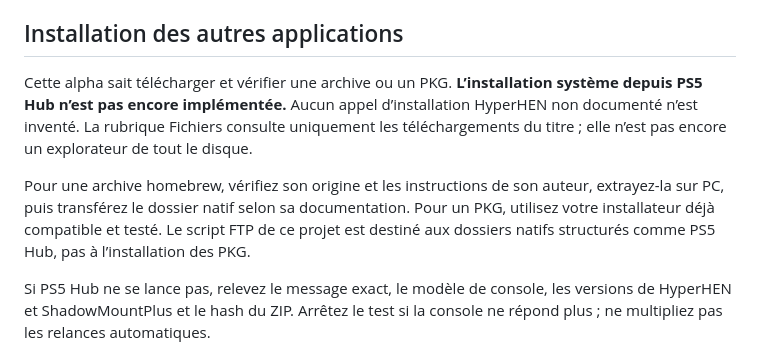
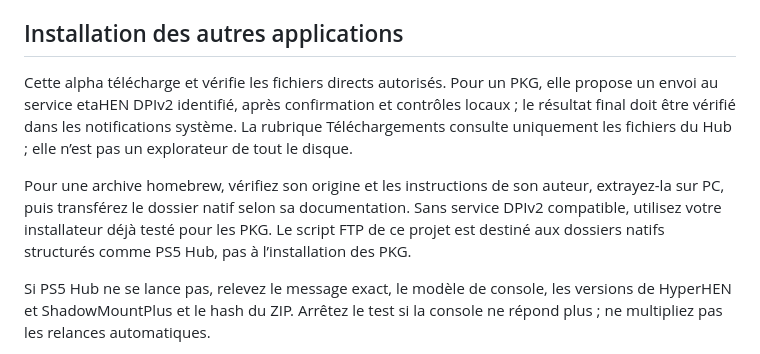
Before and after one commit to tomoff1/ps5-hub, a Markdown page: docs/INSTALLATION_FR.md, the part around the change. GitHub-like rendering.

Commit message:
docs: clarify current installation support and console limits

```diff
--- a/docs/INSTALLATION_FR.md
+++ b/docs/INSTALLATION_FR.md
@@ -71,9 +71,9 @@ Selon le montage du chargeur, le serveur FTP peut exposer ces données pendant l
 
 ## Installation des autres applications
 
-Cette alpha sait télécharger et vérifier une archive ou un PKG. **L’installation système depuis PS5 Hub n’est pas encore implémentée.** Aucun appel d’installation HyperHEN non documenté n’est inventé. La rubrique Fichiers consulte uniquement les téléchargements du titre ; elle n’est pas encore un explorateur de tout le disque.
+Cette alpha télécharge et vérifie les fichiers directs autorisés. Pour un PKG, elle propose un envoi au service etaHEN DPIv2 identifié, après confirmation et contrôles locaux ; le résultat final doit être vérifié dans les notifications système. La rubrique Téléchargements consulte uniquement les fichiers du Hub ; elle n’est pas un explorateur de tout le disque.
 
-Pour une archive homebrew, vérifiez son origine et les instructions de son auteur, extrayez-la sur PC, puis transférez le dossier natif selon sa documentation. Pour un PKG, utilisez votre installateur déjà compatible et testé. Le script FTP de ce projet est destiné aux dossiers natifs structurés comme PS5 Hub, pas à l’installation des PKG.
+Pour une archive homebrew, vérifiez son origine et les instructions de son auteur, extrayez-la sur PC, puis transférez le dossier natif selon sa documentation. Sans service DPIv2 compatible, utilisez votre installateur déjà testé pour les PKG. Le script FTP de ce projet est destiné aux dossiers natifs structurés comme PS5 Hub, pas à l’installation des PKG.
 
 Si PS5 Hub ne se lance pas, relevez le message exact, le modèle de console, les versions de HyperHEN et ShadowMountPlus et le hash du ZIP. Arrêtez le test si la console ne répond plus ; ne multipliez pas les relances automatiques.
 
```
Also changed, not shown: README.md (+1 -1 lines), docs/COMPATIBILITE_13_60.md (+1 -1 lines).
